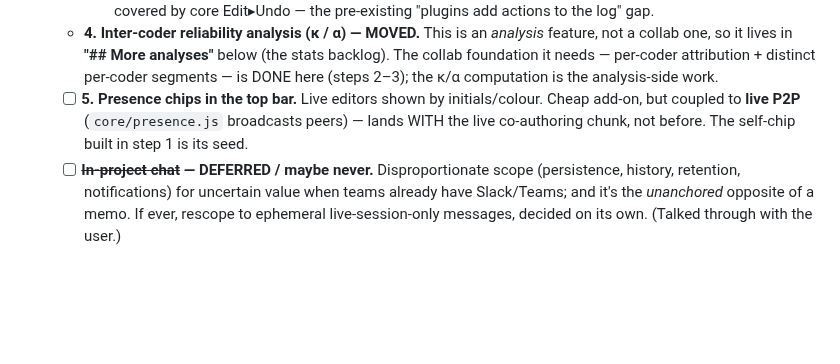
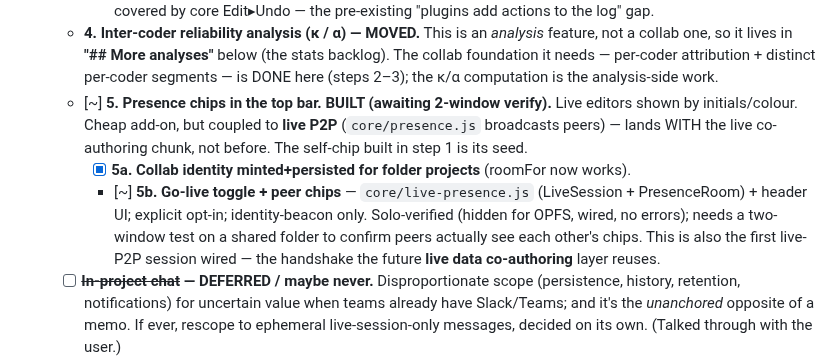
Before and after one commit to crosstab-stats/crosstab, a Markdown page: TODO.md, the part around the change. Rendered like a GitHub page; blank space fills up the shorter version.

Commit message:
docs: mark #148 step 5 built (5a done, 5b awaiting 2-window verify)
Co-Authored-By: Claude Opus 4.8 (1M context) <noreply@anthropic.com>
Claude-Session: https://claude.ai/code/session_01VfhHBBkh3Yyt3EApcmaMCz

```diff
--- a/TODO.md
+++ b/TODO.md
@@ -928,9 +928,15 @@ Status legend: `[ ]` todo · `[~]` in progress · `[x]` done.
     feature, not a collab one, so it lives in **"## More analyses"** below (the stats
     backlog). The collab foundation it needs — per-coder attribution + distinct per-coder
     segments — is DONE here (steps 2–3); the κ/α computation is the analysis-side work.
-  - [ ] **5. Presence chips in the top bar.** Live editors shown by initials/colour. Cheap
+  - [~] **5. Presence chips in the top bar. BUILT (awaiting 2-window verify).** Live editors shown by initials/colour. Cheap
     add-on, but coupled to **live P2P** (`core/presence.js` broadcasts peers) — lands WITH
     the live co-authoring chunk, not before. The self-chip built in step 1 is its seed.
+    - [x] **5a. Collab identity minted+persisted for folder projects** (roomFor now works).
+    - [~] **5b. Go-live toggle + peer chips** — `core/live-presence.js` (LiveSession +
+      PresenceRoom) + header UI; explicit opt-in; identity-beacon only. Solo-verified
+      (hidden for OPFS, wired, no errors); needs a two-window test on a shared folder to
+      confirm peers actually see each other's chips. This is also the first live-P2P
+      session wired — the handshake the future **live data co-authoring** layer reuses.
   - [ ] **~~In-project chat~~ — DEFERRED / maybe never.** Disproportionate scope
     (persistence, history, retention, notifications) for uncertain value when teams already
     have Slack/Teams; and it's the *unanchored* opposite of a memo. If ever, rescope to
```
